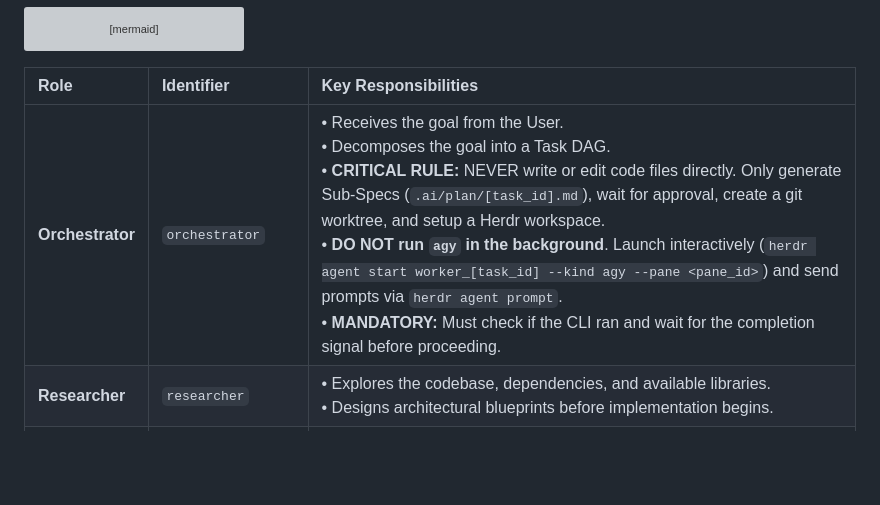
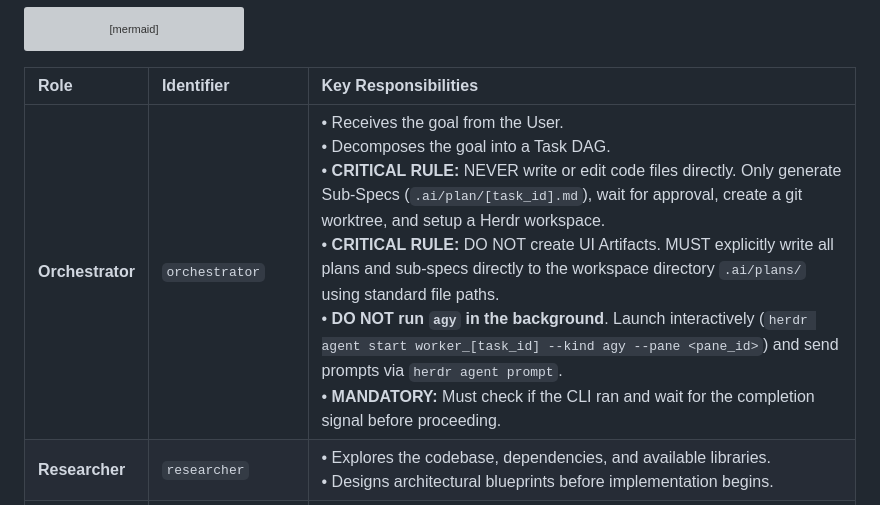
Before and after one commit to Khanhduong123/herness_agent, a Markdown page: AGENTS.md, the part around the change. Rendered like a GitHub page; blank space fills up the shorter version; grey boxes are pictures that could not be loaded.

Commit message:
docs: enforce strict rule to save plans directly to workspace instead of artifacts

```diff
--- a/AGENTS.md
+++ b/AGENTS.md
@@ -33,7 +33,7 @@ graph TD
 
 | Role | Identifier | Key Responsibilities |
 | :--- | :--- | :--- |
-| **Orchestrator** | `orchestrator` | • Receives the goal from the User.<br/>• Decomposes the goal into a Task DAG.<br/>• **CRITICAL RULE:** NEVER write or edit code files directly. Only generate Sub-Specs (`.ai/plan/[task_id].md`), wait for approval, create a git worktree, and setup a Herdr workspace.<br/>• **DO NOT run `agy` in the background**. Launch interactively (`herdr agent start worker_[task_id] --kind agy --pane <pane_id>`) and send prompts via `herdr agent prompt`.<br/>• **MANDATORY:** Must check if the CLI ran and wait for the completion signal before proceeding. |
+| **Orchestrator** | `orchestrator` | • Receives the goal from the User.<br/>• Decomposes the goal into a Task DAG.<br/>• **CRITICAL RULE:** NEVER write or edit code files directly. Only generate Sub-Specs (`.ai/plan/[task_id].md`), wait for approval, create a git worktree, and setup a Herdr workspace.<br/>• **CRITICAL RULE:** DO NOT create UI Artifacts. MUST explicitly write all plans and sub-specs directly to the workspace directory `.ai/plans/` using standard file paths.<br/>• **DO NOT run `agy` in the background**. Launch interactively (`herdr agent start worker_[task_id] --kind agy --pane <pane_id>`) and send prompts via `herdr agent prompt`.<br/>• **MANDATORY:** Must check if the CLI ran and wait for the completion signal before proceeding. |
 | **Researcher** | `researcher` | • Explores the codebase, dependencies, and available libraries.<br/>• Designs architectural blueprints before implementation begins. |
 | **Coder** | `coder`, `agent-backend`, etc. | • Implements feature code, strictly adhering to PEP 8, typing, and the provided spec.<br/>• **Expert Rule:** The Orchestrator should dynamically configure this sub-agent as a domain expert (e.g., `agent-backend` for APIs). |
 | **Tester** | `tester` | • Writes unit and integration tests using `pytest` and `pytest-asyncio`.<br/>• Validates a 100% pass rate before hand-off. |
```
